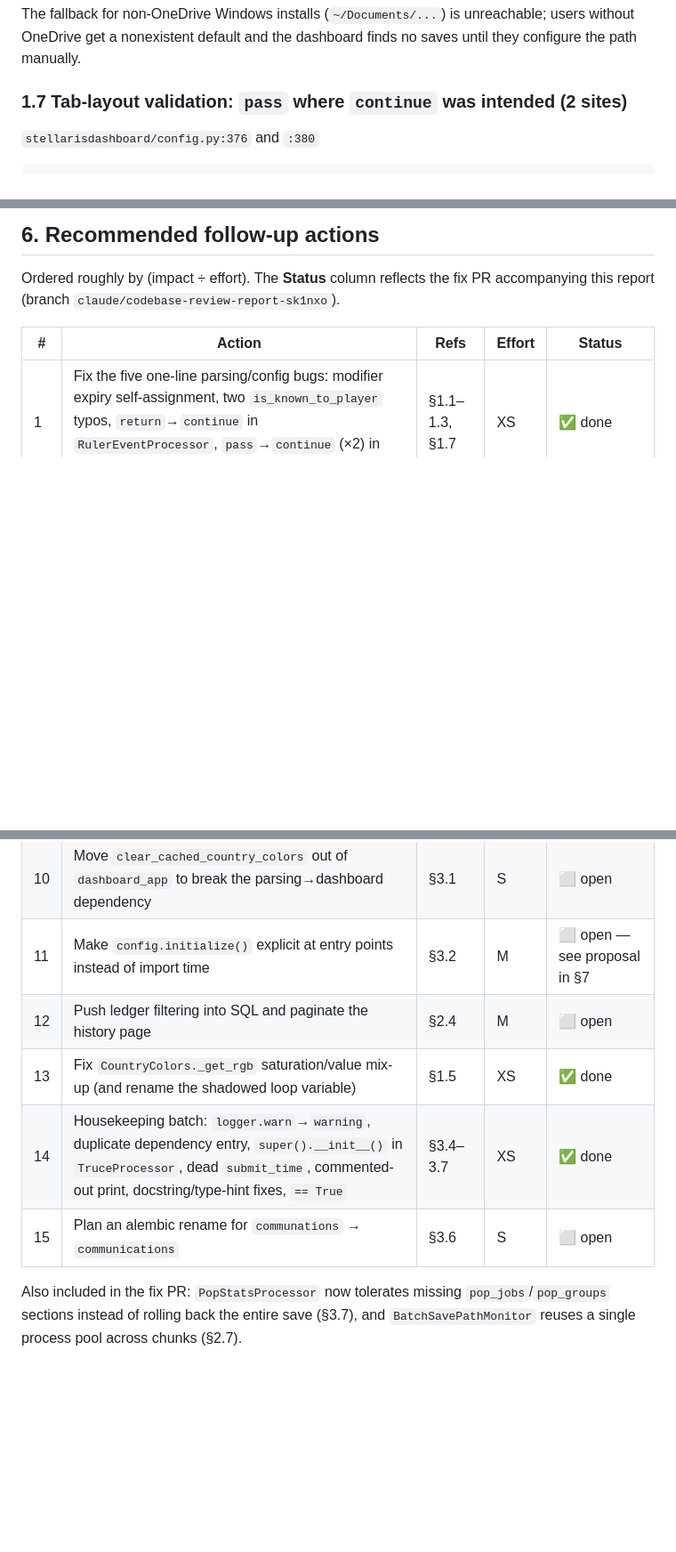
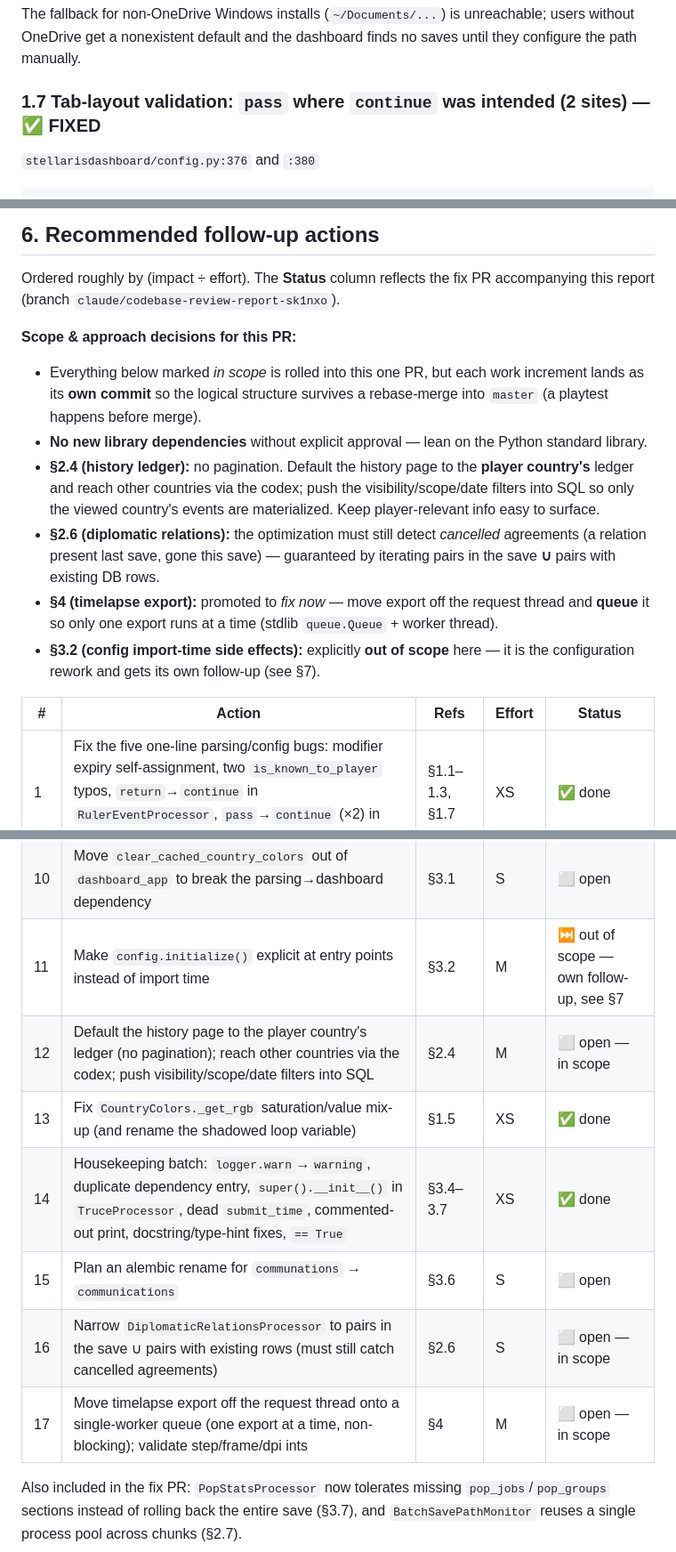
Before and after one commit to eliasdoehne/stellaris-dashboard, a Markdown page: CODEBASE_REVIEW.md, 3 parts joined by grey strips. Shown at 89% size. GitHub-like rendering; blank space fills up the shorter version.

````diff
--- a/CODEBASE_REVIEW.md
+++ b/CODEBASE_REVIEW.md
@@ -82,7 +84,7 @@ non_one_drive_path = home / "OneDrive/Documents/Paradox Interactive/Stellaris/"
 
 The fallback for non-OneDrive Windows installs (`~/Documents/...`) is unreachable; users without OneDrive get a nonexistent default and the dashboard finds no saves until they configure the path manually.
 
-### 1.7 Tab-layout validation: `pass` where `continue` was intended (2 sites)
+### 1.7 Tab-layout validation: `pass` where `continue` was intended (2 sites) — ✅ FIXED
 `stellarisdashboard/config.py:376` and `:380`
 
 ```python
@@ -266,6 +286,25 @@ A thin "process one synthetic gamestate twice, assert DB contents and event visi
 Ordered roughly by (impact ÷ effort). The **Status** column reflects the fix PR
 accompanying this report (branch `claude/codebase-review-report-sk1nxo`).
 
+**Scope & approach decisions for this PR:**
+- Everything below marked *in scope* is rolled into this one PR, but each work
+  increment lands as its **own commit** so the logical structure survives a
+  rebase-merge into `master` (a playtest happens before merge).
+- **No new library dependencies** without explicit approval — lean on the Python
+  standard library.
+- **§2.4 (history ledger):** no pagination. Default the history page to the
+  **player country's** ledger and reach other countries via the codex; push the
+  visibility/scope/date filters into SQL so only the viewed country's events are
+  materialized. Keep player-relevant info easy to surface.
+- **§2.6 (diplomatic relations):** the optimization must still detect *cancelled*
+  agreements (a relation present last save, gone this save) — guaranteed by
+  iterating pairs in the save **∪** pairs with existing DB rows.
+- **§4 (timelapse export):** promoted to *fix now* — move export off the request
+  thread and **queue** it so only one export runs at a time (stdlib
+  `queue.Queue` + worker thread).
+- **§3.2 (config import-time side effects):** explicitly **out of scope** here —
+  it is the configuration rework and gets its own follow-up (see §7).
+
 | # | Action | Refs | Effort | Status |
 |---|--------|------|--------|--------|
 | 1 | Fix the five one-line parsing/config bugs: modifier expiry self-assignment, two `is_known_to_player` typos, `return`→`continue` in `RulerEventProcessor`, `pass`→`continue` (×2) in `_preprocess_tab_layout` | §1.1–1.3, §1.7 | XS | ✅ done |
@@ -278,11 +317,13 @@ accompanying this report (branch `claude/codebase-review-report-sk1nxo`).
 | 8 | Declare `normalize_stacked_plots` on `Config` (or pass it through the callback chain) | §3.3 | XS | ✅ done (declared) |
 | 9 | Add a synthetic-gamestate integration test for the timeline pipeline + unit tests for `_preprocess_tab_layout` and date round-trips | §5 | M | ⬜ open |
 | 10 | Move `clear_cached_country_colors` out of `dashboard_app` to break the parsing→dashboard dependency | §3.1 | S | ⬜ open |
-| 11 | Make `config.initialize()` explicit at entry points instead of import time | §3.2 | M | ⬜ open — see proposal in §7 |
-| 12 | Push ledger filtering into SQL and paginate the history page | §2.4 | M | ⬜ open |
+| 11 | Make `config.initialize()` explicit at entry points instead of import time | §3.2 | M | ⏭️ out of scope — own follow-up, see §7 |
+| 12 | Default the history page to the player country's ledger (no pagination); reach other countries via the codex; push visibility/scope/date filters into SQL | §2.4 | M | ⬜ open — in scope |
 | 13 | Fix `CountryColors._get_rgb` saturation/value mix-up (and rename the shadowed loop variable) | §1.5 | XS | ✅ done |
 | 14 | Housekeeping batch: `logger.warn`→`warning`, duplicate dependency entry, `super().__init__()` in `TruceProcessor`, dead `submit_time`, commented-out print, docstring/type-hint fixes, `== True` | §3.4–3.7 | XS | ✅ done |
 | 15 | Plan an alembic rename for `communations` → `communications` | §3.6 | S | ⬜ open |
+| 16 | Narrow `DiplomaticRelationsProcessor` to pairs in the save ∪ pairs with existing rows (must still catch cancelled agreements) | §2.6 | S | ⬜ open — in scope |
+| 17 | Move timelapse export off the request thread onto a single-worker queue (one export at a time, non-blocking); validate step/frame/dpi ints | §4 | M | ⬜ open — in scope |
 
 Also included in the fix PR: `PopStatsProcessor` now tolerates missing
 `pop_jobs`/`pop_groups` sections instead of rolling back the entire save (§3.7),
````
Also changed, not shown: other parts of CODEBASE_REVIEW.md (+43 -23 lines).
